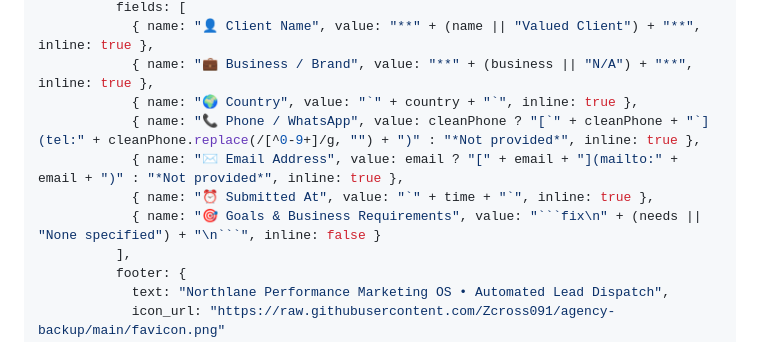
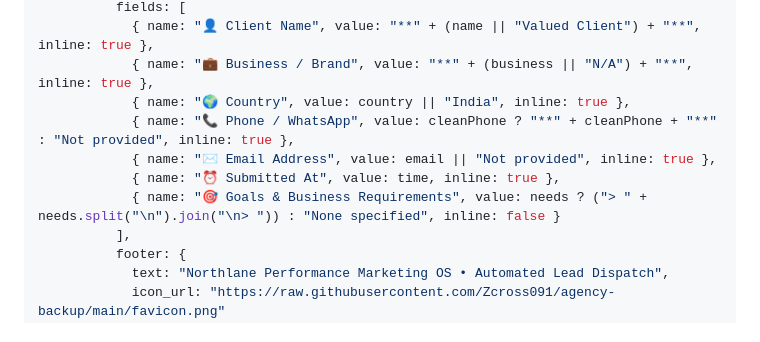
Before and after one commit to Zcross091/agency-backup, a Markdown page: GOOGLE_SHEETS_SETUP_GUIDE.md, the part around the change. Drawn GitHub-style.

Commit message:
fix: clean Apps Script Discord fields to eliminate syntax error

````diff
--- a/GOOGLE_SHEETS_SETUP_GUIDE.md
+++ b/GOOGLE_SHEETS_SETUP_GUIDE.md
@@ -122,11 +122,11 @@ function doPost(e) {
           fields: [
             { name: "👤 Client Name", value: "**" + (name || "Valued Client") + "**", inline: true },
             { name: "💼 Business / Brand", value: "**" + (business || "N/A") + "**", inline: true },
-            { name: "🌍 Country", value: "`" + country + "`", inline: true },
-            { name: "📞 Phone / WhatsApp", value: cleanPhone ? "[`" + cleanPhone + "`](tel:" + cleanPhone.replace(/[^0-9+]/g, "") + ")" : "*Not provided*", inline: true },
-            { name: "✉️ Email Address", value: email ? "[" + email + "](mailto:" + email + ")" : "*Not provided*", inline: true },
-            { name: "⏰ Submitted At", value: "`" + time + "`", inline: true },
-            { name: "🎯 Goals & Business Requirements", value: "```fix\n" + (needs || "None specified") + "\n```", inline: false }
+            { name: "🌍 Country", value: country || "India", inline: true },
+            { name: "📞 Phone / WhatsApp", value: cleanPhone ? "**" + cleanPhone + "**" : "Not provided", inline: true },
+            { name: "✉️ Email Address", value: email || "Not provided", inline: true },
+            { name: "⏰ Submitted At", value: time, inline: true },
+            { name: "🎯 Goals & Business Requirements", value: needs ? ("> " + needs.split("\n").join("\n> ")) : "None specified", inline: false }
           ],
           footer: {
             text: "Northlane Performance Marketing OS • Automated Lead Dispatch",
````
